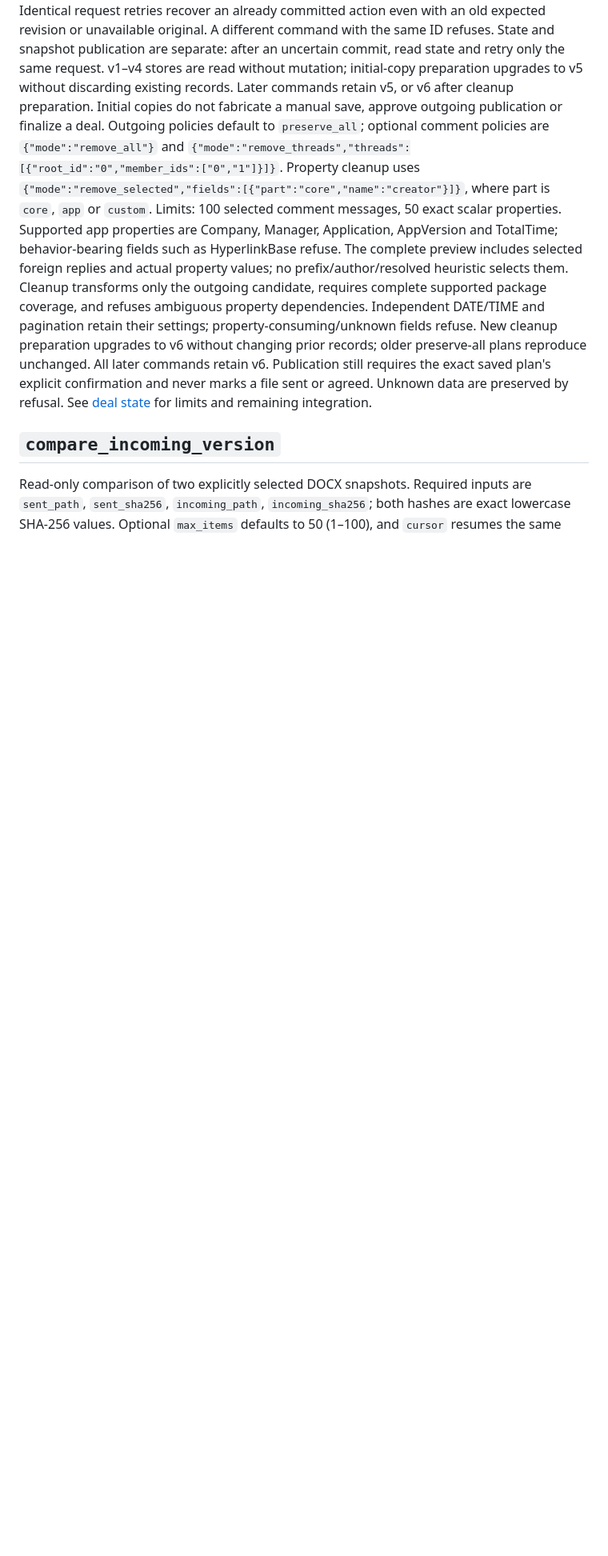
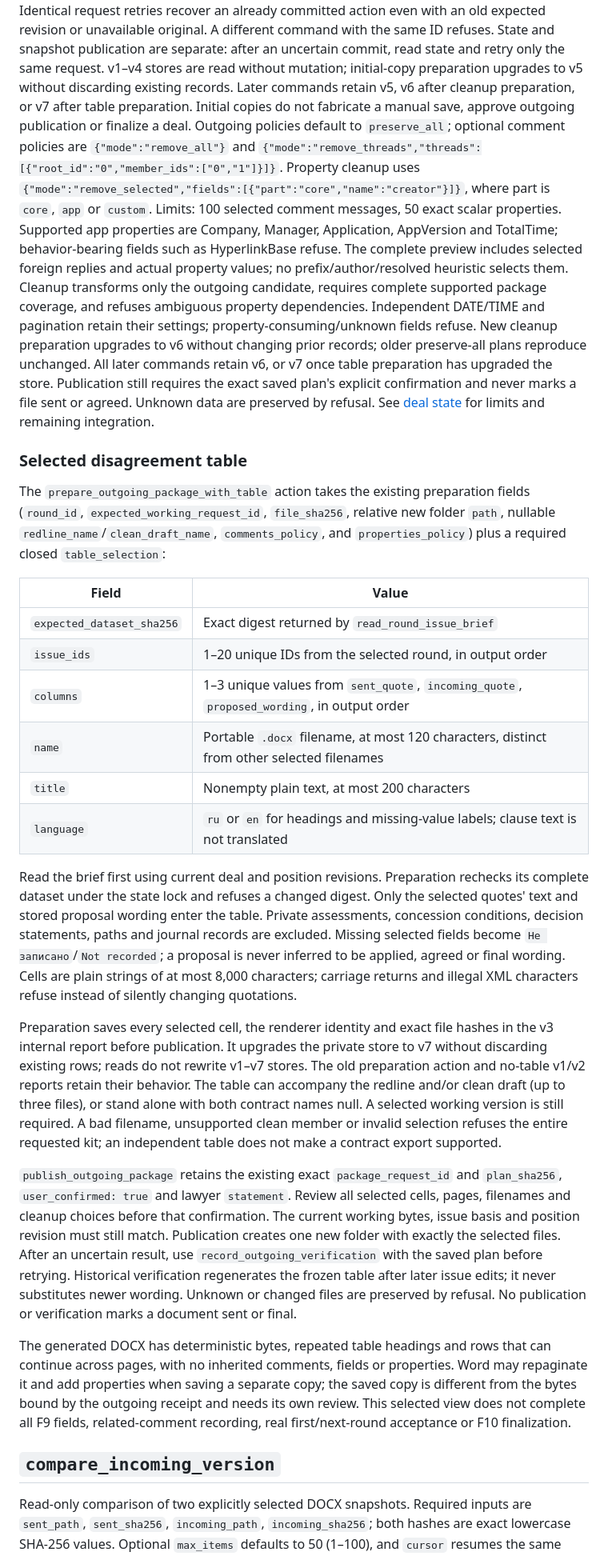
Before and after one commit to JohnDeer-ai/veqtor-mcp, a Markdown page: API.md, the part around one of its changes. Shown at 80% size. Drawn GitHub-style; blank space fills up the shorter version.

Commit message:
Document selected table preparation and v7 state contract

```diff
--- a/API.md
+++ b/API.md
@@ -2187,7 +2189,8 @@ committed action even with an old expected revision or unavailable original.
 A different command with the same ID refuses. State and snapshot publication are
 separate: after an uncertain commit, read state and retry only the same request.
 v1–v4 stores are read without mutation; initial-copy preparation upgrades to v5
-without discarding existing records. Later commands retain v5, or v6 after cleanup preparation. Initial copies
+without discarding existing records. Later commands retain v5, v6 after cleanup
+preparation, or v7 after table preparation. Initial copies
 do not fabricate a manual save, approve outgoing publication or finalize a deal.
 Outgoing policies default to `preserve_all`; optional comment policies are
 `{"mode":"remove_all"}` and `{"mode":"remove_threads","threads":[{"root_id":"0","member_ids":["0","1"]}]}`.
@@ -2200,10 +2203,63 @@ Cleanup transforms only the outgoing candidate, requires complete supported
 package coverage, and refuses ambiguous property dependencies. Independent DATE/TIME
 and pagination retain their settings; property-consuming/unknown fields refuse.
 New cleanup preparation upgrades to v6 without changing prior records; older
-preserve-all plans reproduce unchanged. All later commands retain v6.
+preserve-all plans reproduce unchanged. All later commands retain v6, or v7 once
+table preparation has upgraded the store.
 Publication still requires the exact saved plan's explicit confirmation and
 never marks a file sent or agreed. Unknown data are preserved by refusal.
 See [deal state](docs/DEAL_STATE.md) for limits and remaining integration.
+
+### Selected disagreement table
+
+The `prepare_outgoing_package_with_table` action takes the existing preparation
+fields (`round_id`, `expected_working_request_id`, `file_sha256`, relative new
+folder `path`, nullable `redline_name`/`clean_draft_name`, `comments_policy`, and
+`properties_policy`) plus a required closed `table_selection`:
+
+| Field | Value |
+|---|---|
+| `expected_dataset_sha256` | Exact digest returned by `read_round_issue_brief` |
+| `issue_ids` | 1–20 unique IDs from the selected round, in output order |
+| `columns` | 1–3 unique values from `sent_quote`, `incoming_quote`, `proposed_wording`, in output order |
+| `name` | Portable `.docx` filename, at most 120 characters, distinct from other selected filenames |
+| `title` | Nonempty plain text, at most 200 characters |
+| `language` | `ru` or `en` for headings and missing-value labels; clause text is not translated |
+
+Read the brief first using current deal and position revisions. Preparation
+rechecks its complete dataset under the state lock and refuses a changed digest.
+Only the selected quotes' text and stored proposal wording enter the table.
+Private assessments, concession conditions, decision statements, paths and journal
+records are excluded. Missing selected fields become `Не записано`/`Not recorded`;
+a proposal is never inferred to be applied, agreed or final wording. Cells are
+plain strings of at most 8,000 characters; carriage returns and illegal XML
+characters refuse instead of silently changing quotations.
+
+Preparation saves every selected cell, the renderer identity and exact file
+hashes in the v3 internal report before publication. It upgrades the private
+store to v7 without discarding existing rows; reads do not rewrite v1–v7 stores.
+The old preparation action and no-table v1/v2 reports retain their behavior.
+The table can accompany the redline and/or clean draft (up to three files), or
+stand alone with both contract names null. A selected working version is still
+required. A bad filename, unsupported clean member or invalid selection refuses
+the entire requested kit; an independent table does not make a contract export
+supported.
+
+`publish_outgoing_package` retains the existing exact `package_request_id` and
+`plan_sha256`, `user_confirmed: true` and lawyer `statement`. Review all selected
+cells, pages, filenames and cleanup choices before that confirmation. The current
+working bytes, issue basis and position revision must still match. Publication
+creates one new folder with exactly the selected files. After an uncertain
+result, use `record_outgoing_verification` with the saved plan before retrying.
+Historical verification regenerates the frozen table after later issue edits;
+it never substitutes newer wording. Unknown or changed files are preserved by
+refusal. No publication or verification marks a document sent or final.
+
+The generated DOCX has deterministic bytes, repeated table headings and rows
+that can continue across pages, with no inherited comments, fields or properties.
+Word may repaginate it and add properties when saving a separate copy; the saved
+copy is different from the bytes bound by the outgoing receipt and needs its own
+review. This selected view does not complete all F9 fields, related-comment
+recording, real first/next-round acceptance or F10 finalization.
 
 ## `compare_incoming_version`
 
```
Also changed, not shown: other parts of API.md (+6 -4 lines), docs/OUTGOING_PACKAGE_ENGINE.md (+14 -9 lines).
